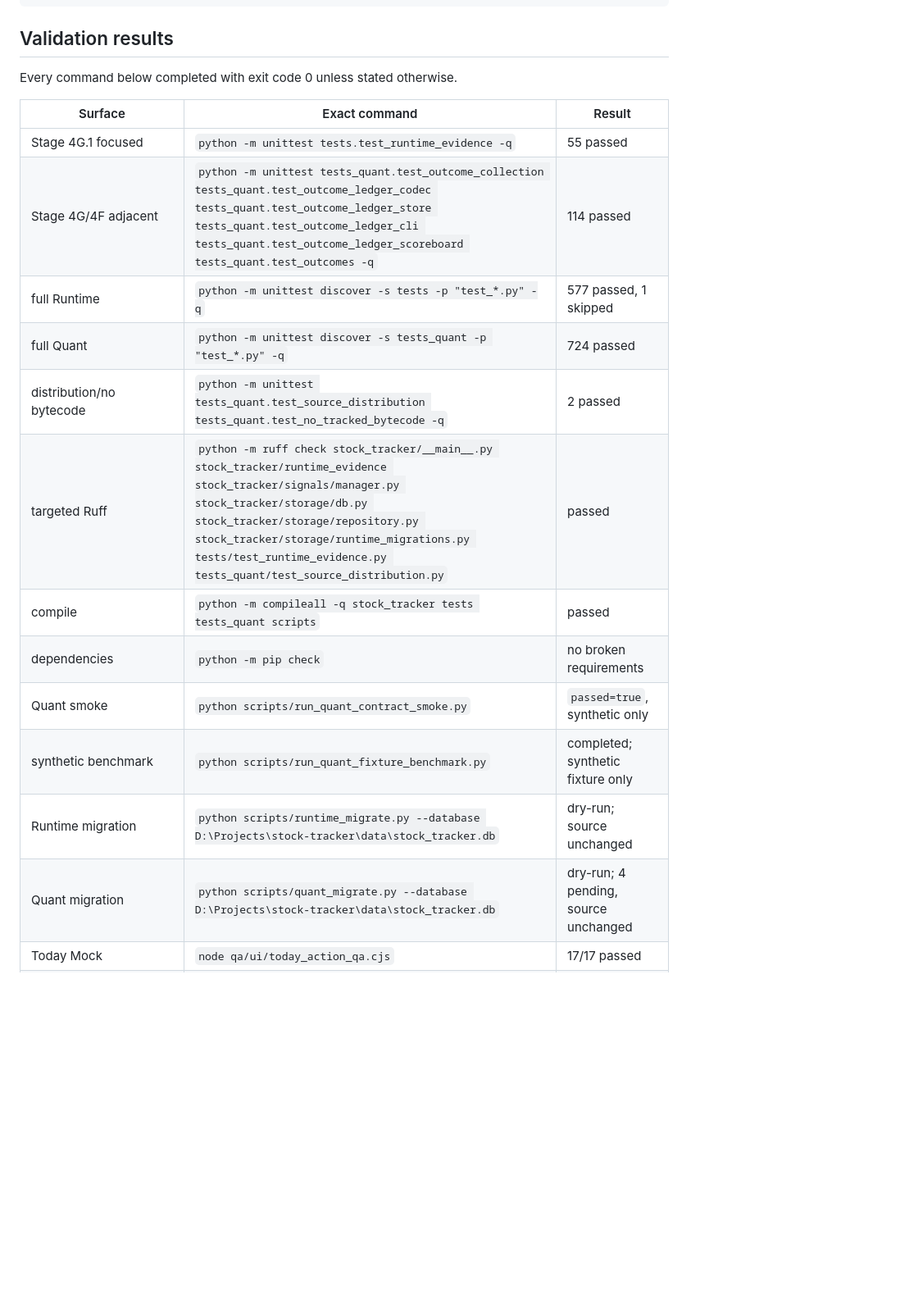
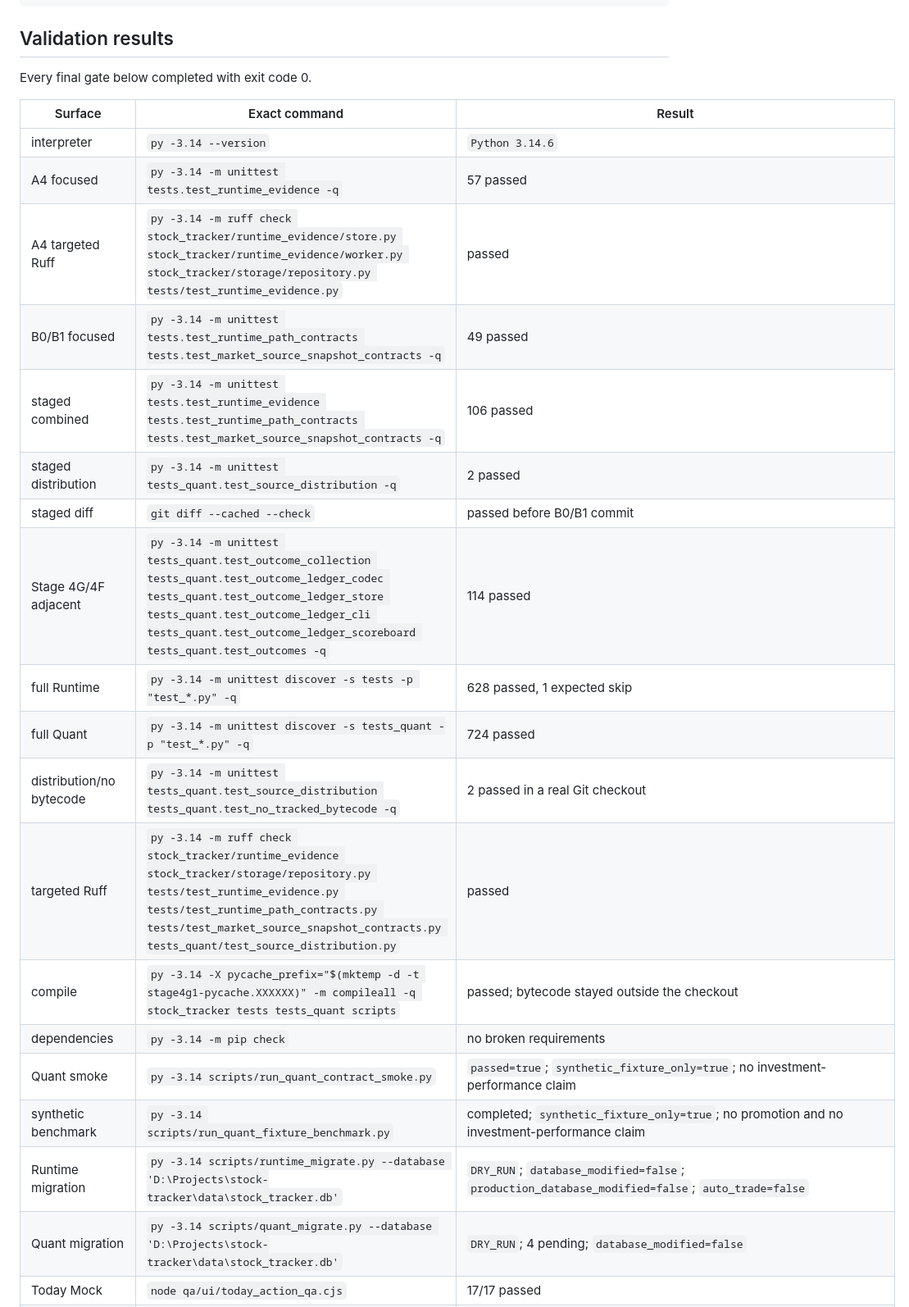
Before and after one commit to ericheee111/stock-tracker, a Markdown page: docs/STAGE4G1-CHECKPOINT-A-VALIDATION.md, the part around one of its changes. Shown at 82% size. GitHub-like rendering; blank space fills up the shorter version.

Commit message:
docs: record Stage 4G.1 A4 B0 B1 validation

```diff
--- a/docs/STAGE4G1-CHECKPOINT-A-VALIDATION.md
+++ b/docs/STAGE4G1-CHECKPOINT-A-VALIDATION.md
@@ -100,20 +110,26 @@ Production Runtime dry-run sample:
 
 ## Validation results
 
-Every command below completed with exit code 0 unless stated otherwise.
+Every final gate below completed with exit code 0.
 
 | Surface | Exact command | Result |
 | --- | --- | --- |
-| Stage 4G.1 focused | `python -m unittest tests.test_runtime_evidence -q` | 55 passed |
-| Stage 4G/4F adjacent | `python -m unittest tests_quant.test_outcome_collection tests_quant.test_outcome_ledger_codec tests_quant.test_outcome_ledger_store tests_quant.test_outcome_ledger_cli tests_quant.test_outcome_ledger_scoreboard tests_quant.test_outcomes -q` | 114 passed |
-| full Runtime | `python -m unittest discover -s tests -p "test_*.py" -q` | 577 passed, 1 skipped |
-| full Quant | `python -m unittest discover -s tests_quant -p "test_*.py" -q` | 724 passed |
-| distribution/no bytecode | `python -m unittest tests_quant.test_source_distribution tests_quant.test_no_tracked_bytecode -q` | 2 passed |
-| targeted Ruff | `python -m ruff check stock_tracker/__main__.py stock_tracker/runtime_evidence stock_tracker/signals/manager.py stock_tracker/storage/db.py stock_tracker/storage/repository.py stock_tracker/storage/runtime_migrations.py tests/test_runtime_evidence.py tests_quant/test_source_distribution.py` | passed |
-| compile | `python -m compileall -q stock_tracker tests tests_quant scripts` | passed |
-| dependencies | `python -m pip check` | no broken requirements |
-| Quant smoke | `python scripts/run_quant_contract_smoke.py` | `passed=true`, synthetic only |
-| synthetic benchmark | `python scripts/run_quant_fixture_benchmark.py` | completed; synthetic fixture only |
-| Runtime migration | `python scripts/runtime_migrate.py --database D:\Projects\stock-tracker\data\stock_tracker.db` | dry-run; source unchanged |
-| Quant migration | `python scripts/quant_migrate.py --database D:\Projects\stock-tracker\data\stock_tracker.db` | dry-run; 4 pending, source unchanged |
+| interpreter | `py -3.14 --version` | `Python 3.14.6` |
+| A4 focused | `py -3.14 -m unittest tests.test_runtime_evidence -q` | 57 passed |
+| A4 targeted Ruff | `py -3.14 -m ruff check stock_tracker/runtime_evidence/store.py stock_tracker/runtime_evidence/worker.py stock_tracker/storage/repository.py tests/test_runtime_evidence.py` | passed |
+| B0/B1 focused | `py -3.14 -m unittest tests.test_runtime_path_contracts tests.test_market_source_snapshot_contracts -q` | 49 passed |
+| staged combined | `py -3.14 -m unittest tests.test_runtime_evidence tests.test_runtime_path_contracts tests.test_market_source_snapshot_contracts -q` | 106 passed |
+| staged distribution | `py -3.14 -m unittest tests_quant.test_source_distribution -q` | 2 passed |
+| staged diff | `git diff --cached --check` | passed before B0/B1 commit |
+| Stage 4G/4F adjacent | `py -3.14 -m unittest tests_quant.test_outcome_collection tests_quant.test_outcome_ledger_codec tests_quant.test_outcome_ledger_store tests_quant.test_outcome_ledger_cli tests_quant.test_outcome_ledger_scoreboard tests_quant.test_outcomes -q` | 114 passed |
+| full Runtime | `py -3.14 -m unittest discover -s tests -p "test_*.py" -q` | 628 passed, 1 expected skip |
+| full Quant | `py -3.14 -m unittest discover -s tests_quant -p "test_*.py" -q` | 724 passed |
+| distribution/no bytecode | `py -3.14 -m unittest tests_quant.test_source_distribution tests_quant.test_no_tracked_bytecode -q` | 2 passed in a real Git checkout |
+| targeted Ruff | `py -3.14 -m ruff check stock_tracker/runtime_evidence stock_tracker/storage/repository.py tests/test_runtime_evidence.py tests/test_runtime_path_contracts.py tests/test_market_source_snapshot_contracts.py tests_quant/test_source_distribution.py` | passed |
+| compile | `py -3.14 -X pycache_prefix="$(mktemp -d -t stage4g1-pycache.XXXXXX)" -m compileall -q stock_tracker tests tests_quant scripts` | passed; bytecode stayed outside the checkout |
+| dependencies | `py -3.14 -m pip check` | no broken requirements |
+| Quant smoke | `py -3.14 scripts/run_quant_contract_smoke.py` | `passed=true`; `synthetic_fixture_only=true`; no investment-performance claim |
+| synthetic benchmark | `py -3.14 scripts/run_quant_fixture_benchmark.py` | completed; `synthetic_fixture_only=true`; no promotion and no investment-performance claim |
+| Runtime migration | `py -3.14 scripts/runtime_migrate.py --database 'D:\Projects\stock-tracker\data\stock_tracker.db'` | `DRY_RUN`; `database_modified=false`; `production_database_modified=false`; `auto_trade=false` |
+| Quant migration | `py -3.14 scripts/quant_migrate.py --database 'D:\Projects\stock-tracker\data\stock_tracker.db'` | `DRY_RUN`; 4 pending; `database_modified=false` |
 | Today Mock | `node qa/ui/today_action_qa.cjs` | 17/17 passed |
```
Also changed, not shown: other parts of docs/STAGE4G1-CHECKPOINT-A-VALIDATION.md (+56 -21 lines).
